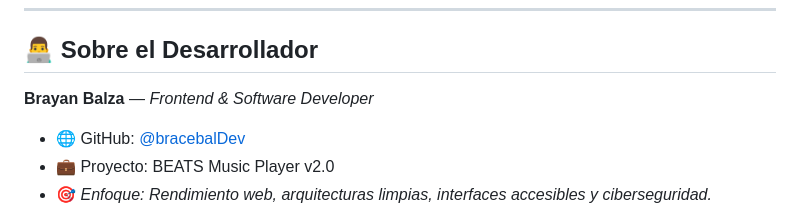
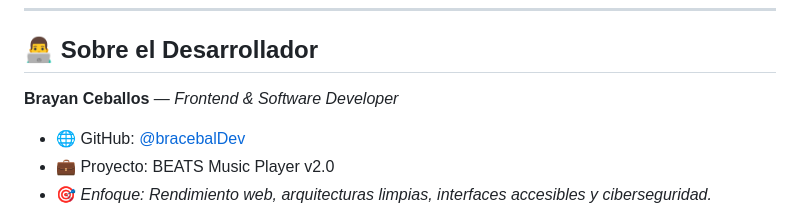
Before and after one commit to bracebalDev/Repro-Music-IA-2.0, a Markdown page: README.md, the part around the change. Drawn GitHub-style.

Commit message:
Update developer name in README

```diff
--- a/README.md
+++ b/README.md
@@ -160,7 +160,7 @@ python -m http.server 8080
 
 ## 👨‍💻 Sobre el Desarrollador
 
-**Brayan Balza** — *Frontend & Software Developer*
+**Brayan Ceballos** — *Frontend & Software Developer*
 
 - 🌐 GitHub: [@bracebalDev](https://github.com/bracebalDev)
 - 💼 Proyecto: BEATS Music Player v2.0
```
